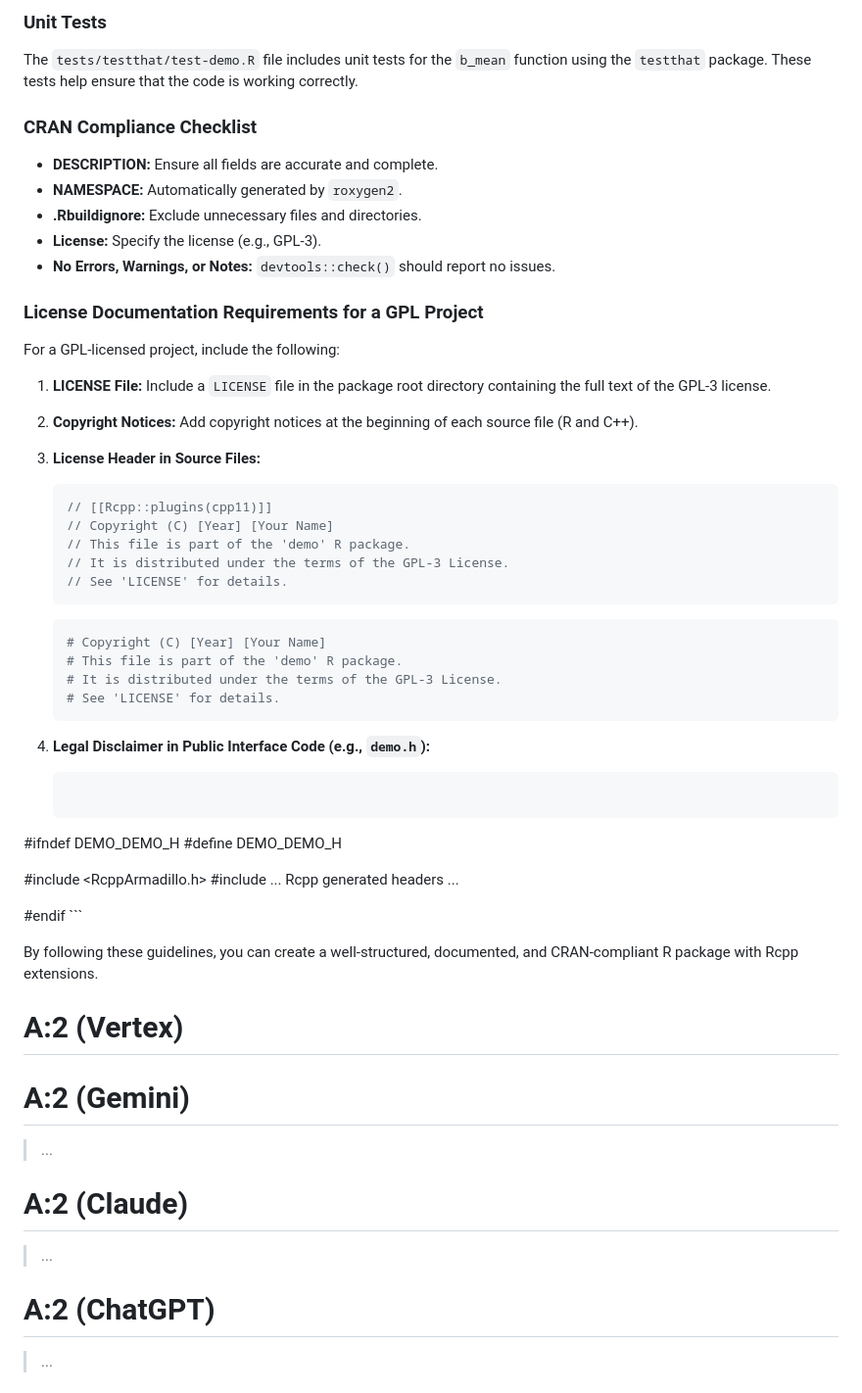
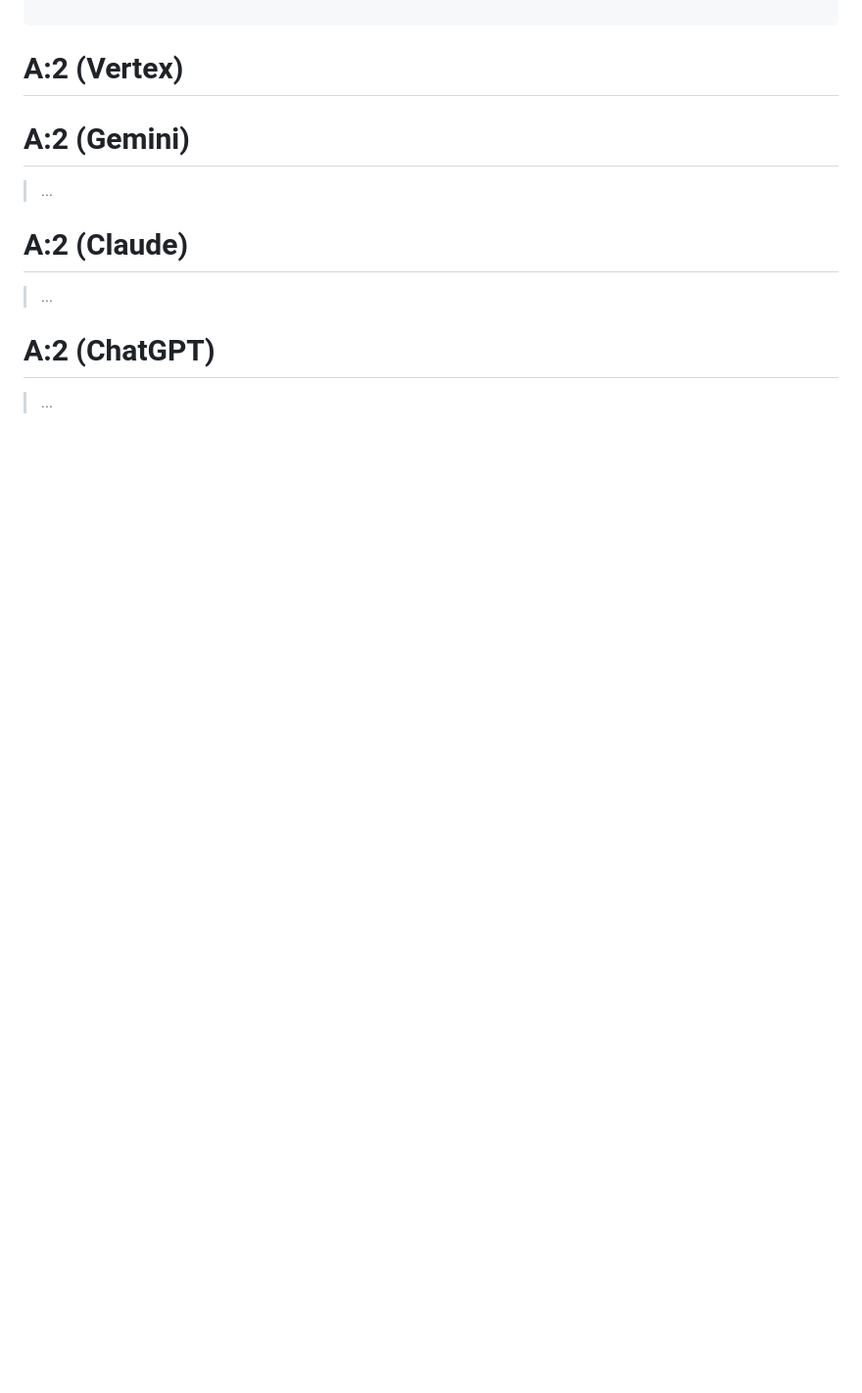
Before and after one commit to ub-dems/dve-sample-r, a Markdown page: notes/howtos/Rcpp-HOWTO.md, the part around the change printed below. Shown: that part at 98% size. Drawn GitHub-style; blank space fills up the shorter version.

Commit message:
WIP: Rcpp packaging

````diff
--- a/notes/howtos/Rcpp-HOWTO.md
+++ b/notes/howtos/Rcpp-HOWTO.md
@@ -3354,54 +3265,3 @@ int main() {
-### Unit Tests
-
-The `tests/testthat/test-demo.R` file includes unit tests for the `b_mean` function using the `testthat` package.  These tests help ensure that the code is working correctly.
-
-### CRAN Compliance Checklist
-
-*   **DESCRIPTION:**  Ensure all fields are accurate and complete.
-*   **NAMESPACE:**  Automatically generated by `roxygen2`.
-*   **.Rbuildignore:**  Exclude unnecessary files and directories.
-*   **License:**  Specify the license (e.g., GPL-3).
-*   **No Errors, Warnings, or Notes:**  `devtools::check()` should report no issues.
-
-### License Documentation Requirements for a GPL Project
-
-For a GPL-licensed project, include the following:
-
-1.  **LICENSE File:**  Include a `LICENSE` file in the package root directory containing the full text of the GPL-3 license.
-2.  **Copyright Notices:**  Add copyright notices at the beginning of each source file (R and C++).
-3.  **License Header in Source Files:**
-
-    ```cpp
-    // [[Rcpp::plugins(cpp11)]]
-    // Copyright (C) [Year] [Your Name]
-    // This file is part of the 'demo' R package.
-    // It is distributed under the terms of the GPL-3 License.
-    // See 'LICENSE' for details.
-    ```
-
-    ```R
-    # Copyright (C) [Year] [Your Name]
-    # This file is part of the 'demo' R package.
-    # It is distributed under the terms of the GPL-3 License.
-    # See 'LICENSE' for details.
-    ```
-4.  **Legal Disclaimer in Public Interface Code (e.g., `demo.h`):**
-
-    ```cpp
-#ifndef DEMO_DEMO_H
-#define DEMO_DEMO_H
-
-#include <RcppArmadillo.h>
-#include ... Rcpp generated headers ...
-
-#endif
-    ```
-
-By following these guidelines, you can create a well-structured,
-documented, and CRAN-compliant R package with Rcpp extensions.
-
-</example>
-
 
 # A:2 (Vertex)
 >
````
Also changed, not shown: other parts of notes/howtos/Rcpp-HOWTO.md (+1 -90 lines).
